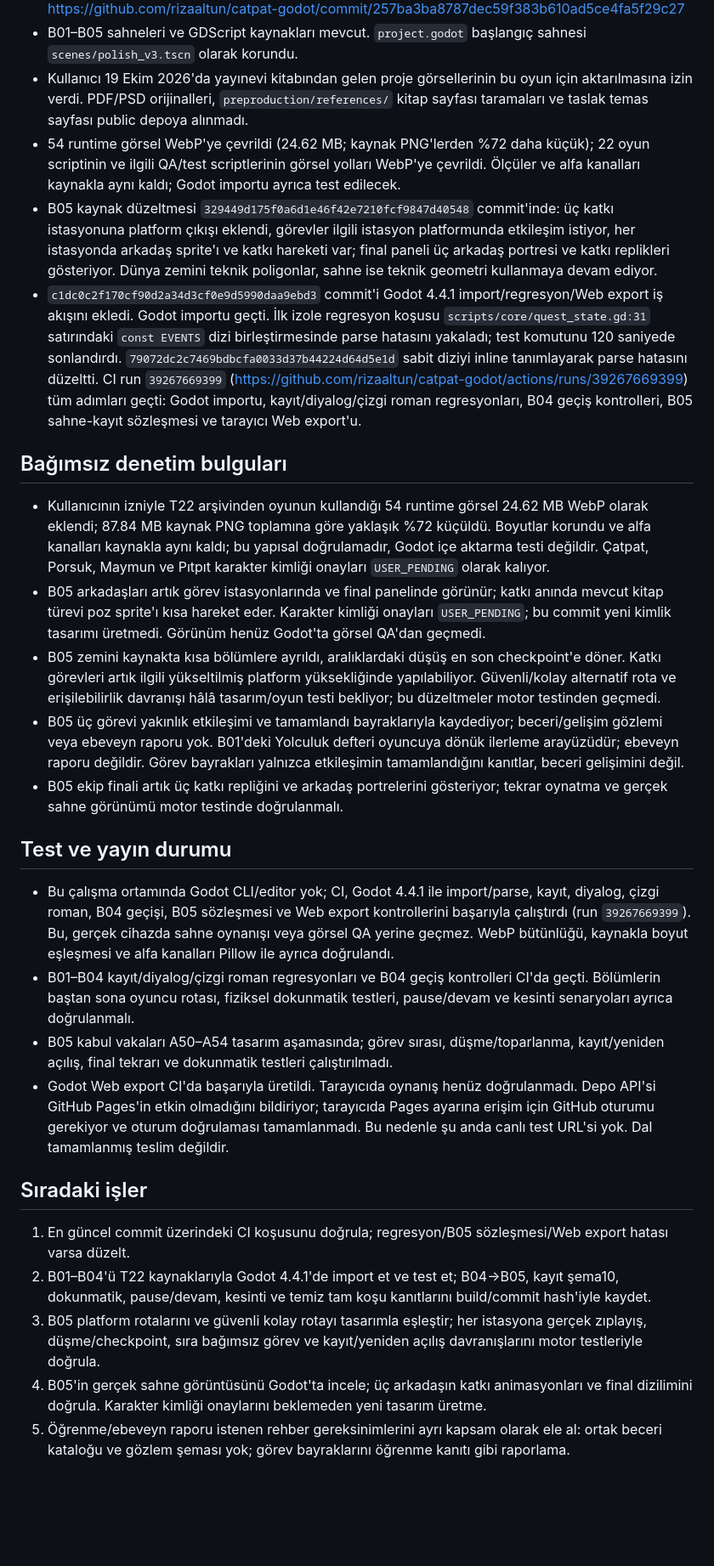
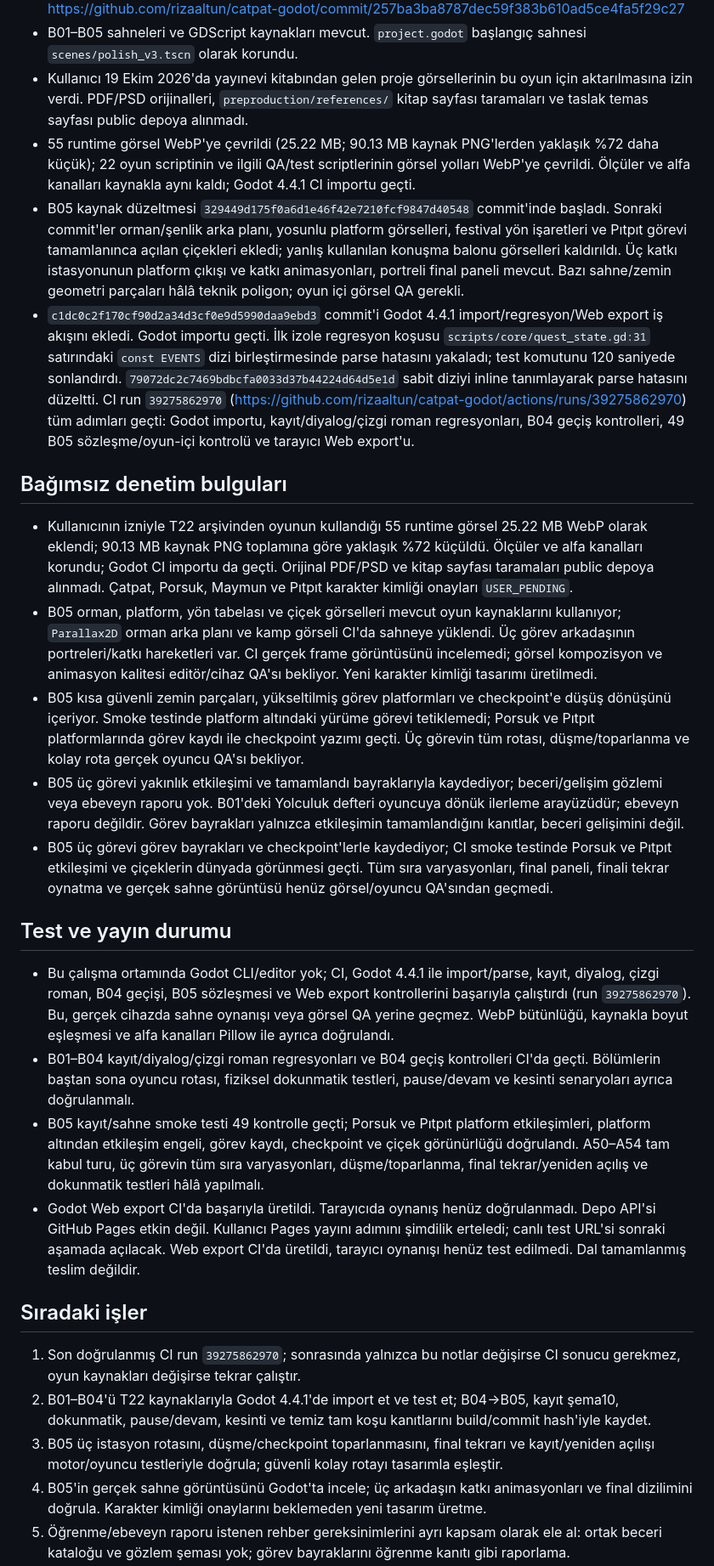
Before and after one commit to rizaaltun/catpat-godot, a Markdown page: docs/DEVAM-NOTU.md, the part around the change. Shown at 85% size. GitHub-like rendering; blank space fills up the shorter version.

Commit message:
docs: record B05 runtime smoke and art updates

```diff
--- a/docs/DEVAM-NOTU.md
+++ b/docs/DEVAM-NOTU.md
@@ -13,30 +13,30 @@
 - Tasarım, test ve devir belgeleri ile lisansı doğrulanmış Fredoka yazı tipi ikinci commit'te eklendi: https://github.com/rizaaltun/catpat-godot/commit/257ba3ba8787dec59f383b610ad5ce4fa5f29c27
 - B01–B05 sahneleri ve GDScript kaynakları mevcut. `project.godot` başlangıç sahnesi `scenes/polish_v3.tscn` olarak korundu.
 - Kullanıcı 19 Ekim 2026'da yayınevi kitabından gelen proje görsellerinin bu oyun için aktarılmasına izin verdi. PDF/PSD orijinalleri, `preproduction/references/` kitap sayfası taramaları ve taslak temas sayfası public depoya alınmadı.
-- 54 runtime görsel WebP'ye çevrildi (24.62 MB; kaynak PNG'lerden %72 daha küçük); 22 oyun scriptinin ve ilgili QA/test scriptlerinin görsel yolları WebP'ye çevrildi. Ölçüler ve alfa kanalları kaynakla aynı kaldı; Godot importu ayrıca test edilecek.
-- B05 kaynak düzeltmesi `329449d175f0a6d1e46f42e7210fcf9847d40548` commit'inde: üç katkı istasyonuna platform çıkışı eklendi, görevler ilgili istasyon platformunda etkileşim istiyor, her istasyonda arkadaş sprite'ı ve katkı hareketi var; final paneli üç arkadaş portresi ve katkı replikleri gösteriyor. Dünya zemini teknik poligonlar, sahne ise teknik geometri kullanmaya devam ediyor.
-- `c1dc0c2f170cf90d2a34d3cf0e9d5990daa9ebd3` commit'i Godot 4.4.1 import/regresyon/Web export iş akışını ekledi. Godot importu geçti. İlk izole regresyon koşusu `scripts/core/quest_state.gd:31` satırındaki `const EVENTS` dizi birleştirmesinde parse hatasını yakaladı; test komutunu 120 saniyede sonlandırdı. `79072dc2c7469bdbcfa0033d37b44224d64d5e1d` sabit diziyi inline tanımlayarak parse hatasını düzeltti. CI run `39267669399` (https://github.com/rizaaltun/catpat-godot/actions/runs/39267669399) tüm adımları geçti: Godot importu, kayıt/diyalog/çizgi roman regresyonları, B04 geçiş kontrolleri, B05 sahne-kayıt sözleşmesi ve tarayıcı Web export'u.
+- 55 runtime görsel WebP'ye çevrildi (25.22 MB; 90.13 MB kaynak PNG'lerden yaklaşık %72 daha küçük); 22 oyun scriptinin ve ilgili QA/test scriptlerinin görsel yolları WebP'ye çevrildi. Ölçüler ve alfa kanalları kaynakla aynı kaldı; Godot 4.4.1 CI importu geçti.
+- B05 kaynak düzeltmesi `329449d175f0a6d1e46f42e7210fcf9847d40548` commit'inde başladı. Sonraki commit'ler orman/şenlik arka planı, yosunlu platform görselleri, festival yön işaretleri ve Pıtpıt görevi tamamlanınca açılan çiçekleri ekledi; yanlış kullanılan konuşma balonu görselleri kaldırıldı. Üç katkı istasyonunun platform çıkışı ve katkı animasyonları, portreli final paneli mevcut. Bazı sahne/zemin geometri parçaları hâlâ teknik poligon; oyun içi görsel QA gerekli.
+- `c1dc0c2f170cf90d2a34d3cf0e9d5990daa9ebd3` commit'i Godot 4.4.1 import/regresyon/Web export iş akışını ekledi. Godot importu geçti. İlk izole regresyon koşusu `scripts/core/quest_state.gd:31` satırındaki `const EVENTS` dizi birleştirmesinde parse hatasını yakaladı; test komutunu 120 saniyede sonlandırdı. `79072dc2c7469bdbcfa0033d37b44224d64d5e1d` sabit diziyi inline tanımlayarak parse hatasını düzeltti. CI run `39275862970` (https://github.com/rizaaltun/catpat-godot/actions/runs/39275862970) tüm adımları geçti: Godot importu, kayıt/diyalog/çizgi roman regresyonları, B04 geçiş kontrolleri, 49 B05 sözleşme/oyun-içi kontrolü ve tarayıcı Web export'u.
 
 ## Bağımsız denetim bulguları
 
-- Kullanıcının izniyle T22 arşivinden oyunun kullandığı 54 runtime görsel 24.62 MB WebP olarak eklendi; 87.84 MB kaynak PNG toplamına göre yaklaşık %72 küçüldü. Boyutlar korundu ve alfa kanalları kaynakla aynı kaldı; bu yapısal doğrulamadır, Godot içe aktarma testi değildir. Çatpat, Porsuk, Maymun ve Pıtpıt karakter kimliği onayları `USER_PENDING` olarak kalıyor.
-- B05 arkadaşları artık görev istasyonlarında ve final panelinde görünür; katkı anında mevcut kitap türevi poz sprite'ı kısa hareket eder. Karakter kimliği onayları `USER_PENDING`; bu commit yeni kimlik tasarımı üretmedi. Görünüm henüz Godot'ta görsel QA'dan geçmedi.
-- B05 zemini kaynakta kısa bölümlere ayrıldı, aralıklardaki düşüş en son checkpoint'e döner. Katkı görevleri artık ilgili yükseltilmiş platform yüksekliğinde yapılabiliyor. Güvenli/kolay alternatif rota ve erişilebilirlik davranışı hâlâ tasarım/oyun testi bekliyor; bu düzeltmeler motor testinden geçmedi.
+- Kullanıcının izniyle T22 arşivinden oyunun kullandığı 55 runtime görsel 25.22 MB WebP olarak eklendi; 90.13 MB kaynak PNG toplamına göre yaklaşık %72 küçüldü. Ölçüler ve alfa kanalları korundu; Godot CI importu da geçti. Orijinal PDF/PSD ve kitap sayfası taramaları public depoya alınmadı. Çatpat, Porsuk, Maymun ve Pıtpıt karakter kimliği onayları `USER_PENDING`.
+- B05 orman, platform, yön tabelası ve çiçek görselleri mevcut oyun kaynaklarını kullanıyor; `Parallax2D` orman arka planı ve kamp görseli CI'da sahneye yüklendi. Üç görev arkadaşının portreleri/katkı hareketleri var. CI gerçek frame görüntüsünü incelemedi; görsel kompozisyon ve animasyon kalitesi editör/cihaz QA'sı bekliyor. Yeni karakter kimliği tasarımı üretilmedi.
+- B05 kısa güvenli zemin parçaları, yükseltilmiş görev platformları ve checkpoint'e düşüş dönüşünü içeriyor. Smoke testinde platform altındaki yürüme görevi tetiklemedi; Porsuk ve Pıtpıt platformlarında görev kaydı ile checkpoint yazımı geçti. Üç görevin tüm rotası, düşme/toparlanma ve kolay rota gerçek oyuncu QA'sı bekliyor.
 - B05 üç görevi yakınlık etkileşimi ve tamamlandı bayraklarıyla kaydediyor; beceri/gelişim gözlemi veya ebeveyn raporu yok. B01'deki Yolculuk defteri oyuncuya dönük ilerleme arayüzüdür; ebeveyn raporu değildir. Görev bayrakları yalnızca etkileşimin tamamlandığını kanıtlar, beceri gelişimini değil.
-- B05 ekip finali artık üç katkı repliğini ve arkadaş portrelerini gösteriyor; tekrar oynatma ve gerçek sahne görünümü motor testinde doğrulanmalı.
+- B05 üç görevi görev bayrakları ve checkpoint'lerle kaydediyor; CI smoke testinde Porsuk ve Pıtpıt etkileşimi ve çiçeklerin dünyada görünmesi geçti. Tüm sıra varyasyonları, final paneli, finali tekrar oynatma ve gerçek sahne görüntüsü henüz görsel/oyuncu QA'sından geçmedi.
 
 ## Test ve yayın durumu
 
-- Bu çalışma ortamında Godot CLI/editor yok; CI, Godot 4.4.1 ile import/parse, kayıt, diyalog, çizgi roman, B04 geçişi, B05 sözleşmesi ve Web export kontrollerini başarıyla çalıştırdı (run `39267669399`). Bu, gerçek cihazda sahne oynanışı veya görsel QA yerine geçmez. WebP bütünlüğü, kaynakla boyut eşleşmesi ve alfa kanalları Pillow ile ayrıca doğrulandı.
+- Bu çalışma ortamında Godot CLI/editor yok; CI, Godot 4.4.1 ile import/parse, kayıt, diyalog, çizgi roman, B04 geçişi, B05 sözleşmesi ve Web export kontrollerini başarıyla çalıştırdı (run `39275862970`). Bu, gerçek cihazda sahne oynanışı veya görsel QA yerine geçmez. WebP bütünlüğü, kaynakla boyut eşleşmesi ve alfa kanalları Pillow ile ayrıca doğrulandı.
 - B01–B04 kayıt/diyalog/çizgi roman regresyonları ve B04 geçiş kontrolleri CI'da geçti. Bölümlerin baştan sona oyuncu rotası, fiziksel dokunmatik testleri, pause/devam ve kesinti senaryoları ayrıca doğrulanmalı.
-- B05 kabul vakaları A50–A54 tasarım aşamasında; görev sırası, düşme/toparlanma, kayıt/yeniden açılış, final tekrarı ve dokunmatik testleri çalıştırılmadı.
-- Godot Web export CI'da başarıyla üretildi. Tarayıcıda oynanış henüz doğrulanmadı. Depo API'si GitHub Pages'in etkin olmadığını bildiriyor; tarayıcıda Pages ayarına erişim için GitHub oturumu gerekiyor ve oturum doğrulaması tamamlanmadı. Bu nedenle şu anda canlı test URL'si yok. Dal tamamlanmış teslim değildir.
+- B05 kayıt/sahne smoke testi 49 kontrolle geçti; Porsuk ve Pıtpıt platform etkileşimleri, platform altından etkileşim engeli, görev kaydı, checkpoint ve çiçek görünürlüğü doğrulandı. A50–A54 tam kabul turu, üç görevin tüm sıra varyasyonları, düşme/toparlanma, final tekrar/yeniden açılış ve dokunmatik testleri hâlâ yapılmalı.
+- Godot Web export CI'da başarıyla üretildi. Tarayıcıda oynanış henüz doğrulanmadı. Depo API'si GitHub Pages etkin değil. Kullanıcı Pages yayını adımını şimdilik erteledi; canlı test URL'si sonraki aşamada açılacak. Web export CI'da üretildi, tarayıcı oynanışı henüz test edilmedi. Dal tamamlanmış teslim değildir.
 
 ## Sıradaki işler
 
-1. En güncel commit üzerindeki CI koşusunu doğrula; regresyon/B05 sözleşmesi/Web export hatası varsa düzelt.
+1. Son doğrulanmış CI run `39275862970`; sonrasında yalnızca bu notlar değişirse CI sonucu gerekmez, oyun kaynakları değişirse tekrar çalıştır.
 2. B01–B04'ü T22 kaynaklarıyla Godot 4.4.1'de import et ve test et; B04→B05, kayıt şema10, dokunmatik, pause/devam, kesinti ve temiz tam koşu kanıtlarını build/commit hash'iyle kaydet.
-3. B05 platform rotalarını ve güvenli kolay rotayı tasarımla eşleştir; her istasyona gerçek zıplayış, düşme/checkpoint, sıra bağımsız görev ve kayıt/yeniden açılış davranışlarını motor testleriyle doğrula.
+3. B05 üç istasyon rotasını, düşme/checkpoint toparlanmasını, final tekrarı ve kayıt/yeniden açılışı motor/oyuncu testleriyle doğrula; güvenli kolay rotayı tasarımla eşleştir.
 4. B05'in gerçek sahne görüntüsünü Godot'ta incele; üç arkadaşın katkı animasyonları ve final dizilimini doğrula. Karakter kimliği onaylarını beklemeden yeni tasarım üretme.
 5. Öğrenme/ebeveyn raporu istenen rehber gereksinimlerini ayrı kapsam olarak ele al: ortak beceri kataloğu ve gözlem şeması yok; görev bayraklarını öğrenme kanıtı gibi raporlama.
 6. Pages yayını için etkinleştirme yolunu tamamla, başarılı Web export'u tarayıcıda oynat ve canlı test URL'sini/kanıtını bu nota ekle.
```
